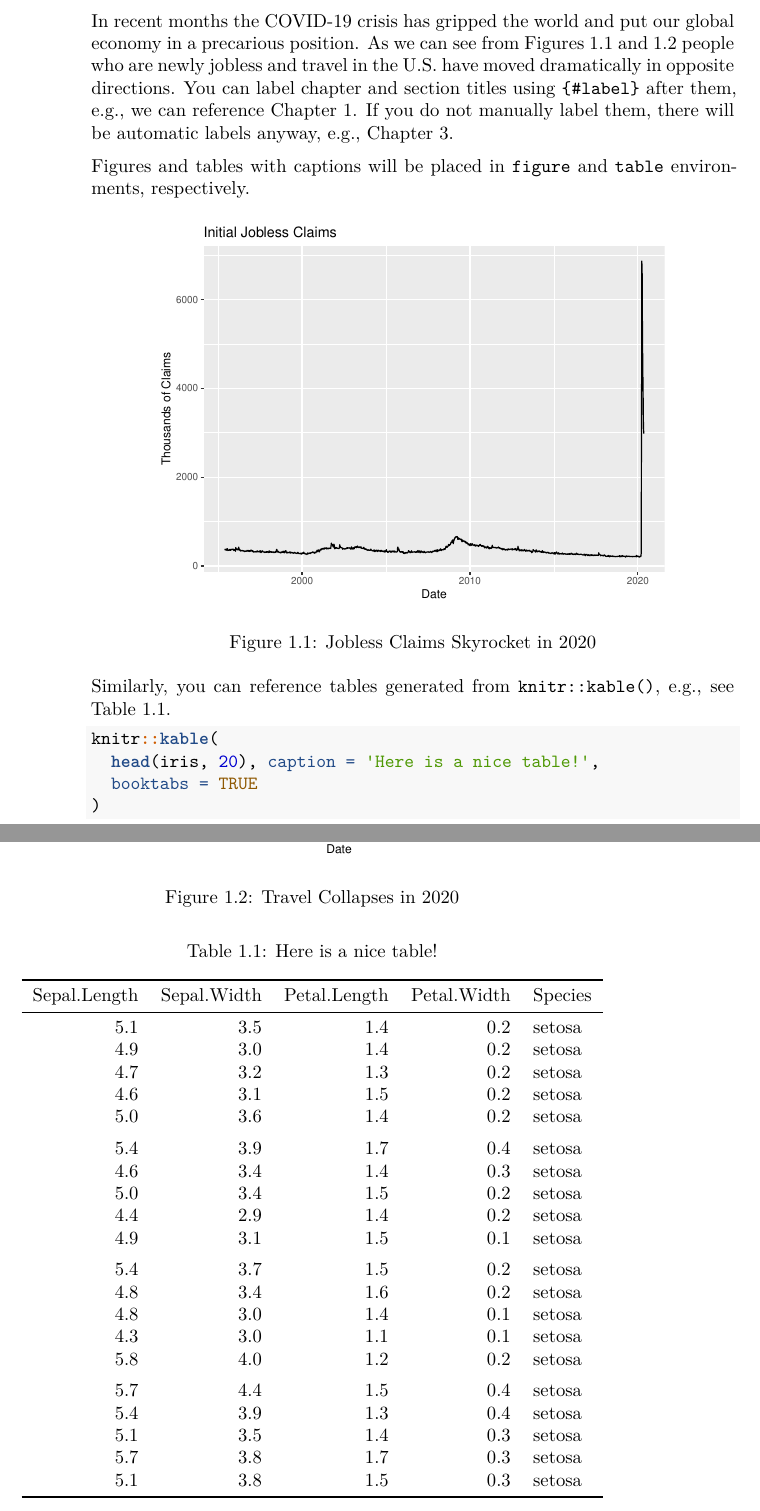
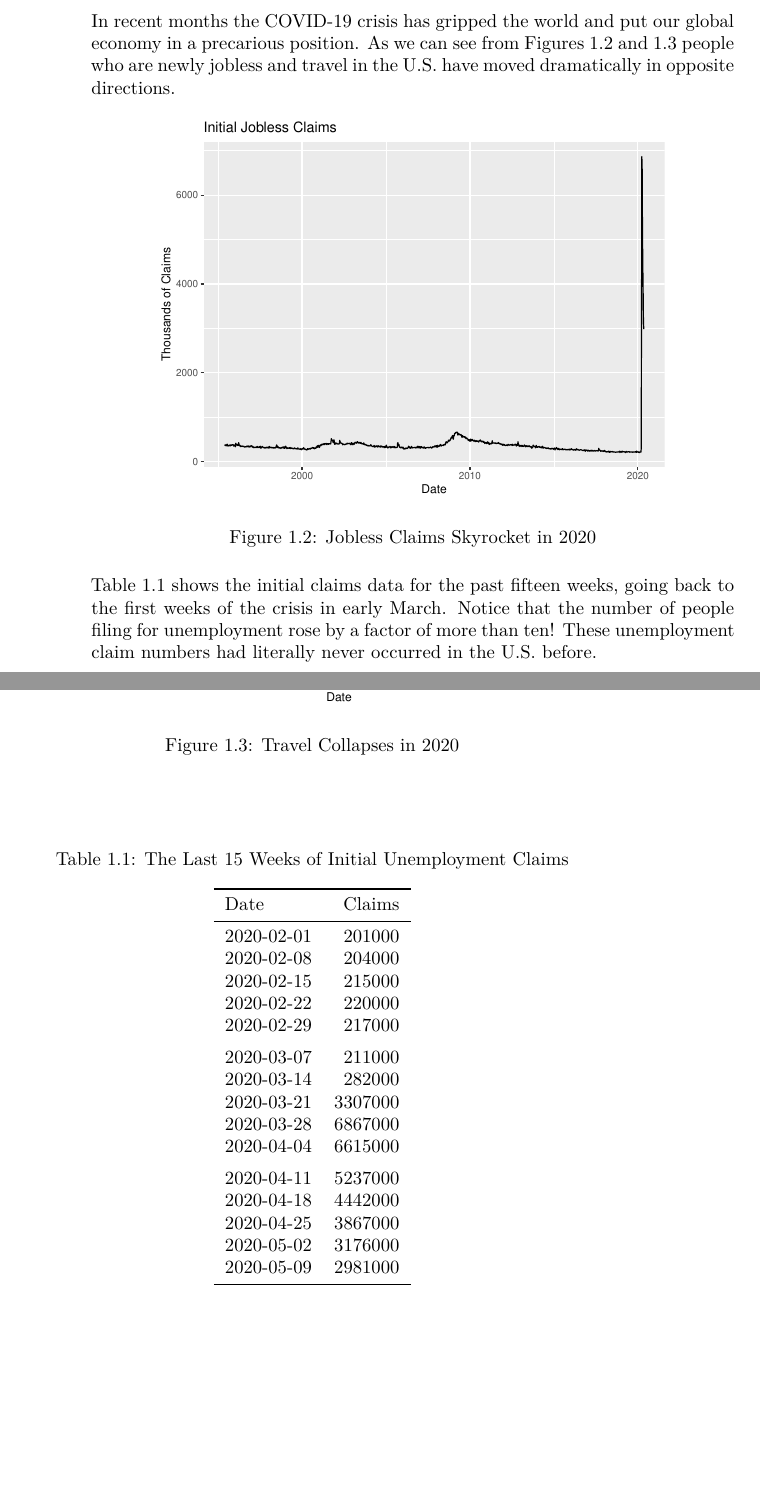
Before and after one commit to andreneveu/econ200-book, a LaTeX book (docs/econ200-book.tex): two parts of pages 8 and 9 of 19, joined at a grey line, cut so that both start at the same text, the shorter picture padded with empty space. The pictures show the PDF file docs/econ200-book.pdf that the author committed with the source.

Commit message:
new figs

```diff
--- a/docs/econ200-book.tex
+++ b/docs/econ200-book.tex
@@ -145,7 +116,5 @@ This material will accompany \citep{tw} which will be the primary book for the c
 
-In recent months the COVID-19 crisis has gripped the world and put our global economy in a precarious position. As we can see from Figures \ref{fig:jobs} and \ref{fig:vmt} people who are newly jobless and travel in the U.S. have moved dramatically in opposite directions. You can label chapter and section titles using \texttt{\{\#label\}} after them, e.g., we can reference Chapter \ref{intro}. If you do not manually label them, there will be automatic labels anyway, e.g., Chapter \ref{methods}.
-
-Figures and tables with captions will be placed in \texttt{figure} and \texttt{table} environments, respectively.
+In recent months the COVID-19 crisis has gripped the world and put our global economy in a precarious position. As we can see from Figures \ref{fig:jobs} and \ref{fig:vmt} people who are newly jobless and travel in the U.S. have moved dramatically in opposite directions.
 
 \begin{figure}
 
@@ -165,27 +134,13 @@ Figures and tables with captions will be placed in \texttt{figure} and \texttt{t
 \caption{Travel Collapses in 2020}\label{fig:vmt}
 \end{figure}
 
-Similarly, you can reference tables generated from \texttt{knitr::kable()}, e.g., see Table \ref{tab:nice-tab}.
-
-\begin{Shaded}
-\begin{Highlighting}[]
-\NormalTok{knitr}\OperatorTok{::}\KeywordTok{kable}\NormalTok{(}
-  \KeywordTok{head}\NormalTok{(iris, }\DecValTok{20}\NormalTok{), }\DataTypeTok{caption =} \StringTok{'Here is a nice table!'}\NormalTok{,}
-  \DataTypeTok{booktabs =} \OtherTok{TRUE}
-\NormalTok{)}
-\end{Highlighting}
-\end{Shaded}
+Table \ref{tab:initial} shows the initial claims data for the past fifteen weeks, going back to the first weeks of the crisis in early March. Notice that the number of people filing for unemployment rose by a factor of more than ten! These unemployment claim numbers had literally never occurred in the U.S. before.
 
 \begin{table}
 
-\caption{\label{tab:nice-tab}Here is a nice table!}
+\caption{\label{tab:initial}The Last 15 Weeks of Initial Unemployment Claims}
 \centering
-\begin{tabular}[t]{rrrrl}
+\begin{tabular}[t]{lr}
 \toprule
-Sepal.Length & Sepal.Width & Petal.Length & Petal.Width & Species\\
+Date & Claims\\
 \midrule
-5.1 & 3.5 & 1.4 & 0.2 & setosa\\
-4.9 & 3.0 & 1.4 & 0.2 & setosa\\
-4.7 & 3.2 & 1.3 & 0.2 & setosa\\
-4.6 & 3.1 & 1.5 & 0.2 & setosa\\
-5.0 & 3.6 & 1.4 & 0.2 & setosa\\
@@ -192,6 +152 @@ Sepal.Length & Sepal.Width & Petal.Length & Petal.Width & Species\\
 \addlinespace
-5.4 & 3.9 & 1.7 & 0.4 & setosa\\
-4.6 & 3.4 & 1.4 & 0.3 & setosa\\
-5.0 & 3.4 & 1.5 & 0.2 & setosa\\
-4.4 & 2.9 & 1.4 & 0.2 & setosa\\
-4.9 & 3.1 & 1.5 & 0.1 & setosa\\
@@ -198,12 +158 @@ Sepal.Length & Sepal.Width & Petal.Length & Petal.Width & Species\\
 \addlinespace
-5.4 & 3.7 & 1.5 & 0.2 & setosa\\
-4.8 & 3.4 & 1.6 & 0.2 & setosa\\
-4.8 & 3.0 & 1.4 & 0.1 & setosa\\
-4.3 & 3.0 & 1.1 & 0.1 & setosa\\
-5.8 & 4.0 & 1.2 & 0.2 & setosa\\
-\addlinespace
-5.7 & 4.4 & 1.5 & 0.4 & setosa\\
-5.4 & 3.9 & 1.3 & 0.4 & setosa\\
-5.1 & 3.5 & 1.4 & 0.3 & setosa\\
-5.7 & 3.8 & 1.7 & 0.3 & setosa\\
-5.1 & 3.8 & 1.5 & 0.3 & setosa\\
```
Also changed, not shown: _bookdown_files/econ200-book_files/figure-html/unem-1.png (added), _bookdown_files/econ200-book_files/figure-html/unems-1.png (added), _bookdown_files/econ200-book_files/figure-latex/jobs-1.pdf, _bookdown_files/econ200-book_files/figure-latex/unem-1.pdf (added), _bookdown_files/econ200-book_files/figure-latex/unems-1.pdf (added), _bookdown_files/econ200-book_files/figure-latex/unnamed-chunk-2-1.pdf, _bookdown_files/econ200-book_files/figure-latex/vmt-1.pdf, docs/econ200-book.pdf, docs/econ200-book_files/figure-html/unem-1.png (added), docs/econ200-book_files/figure-html/unems-1.png (added), docs/econ200-book.tex (76 more changed lines), 11 other files.
